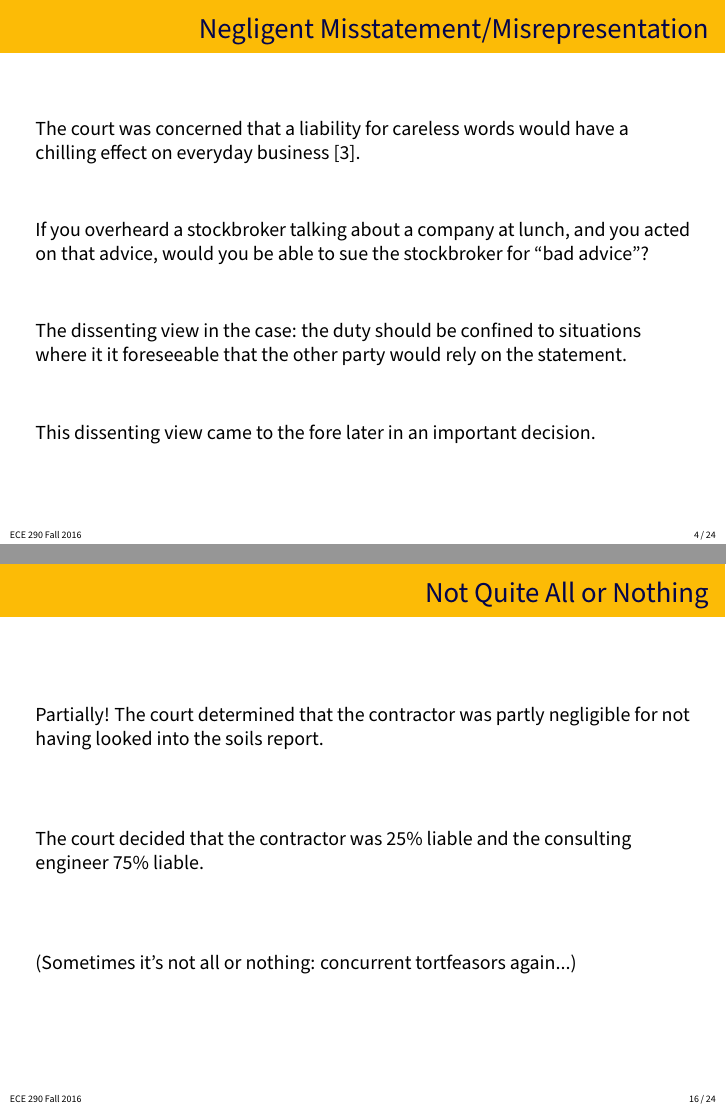
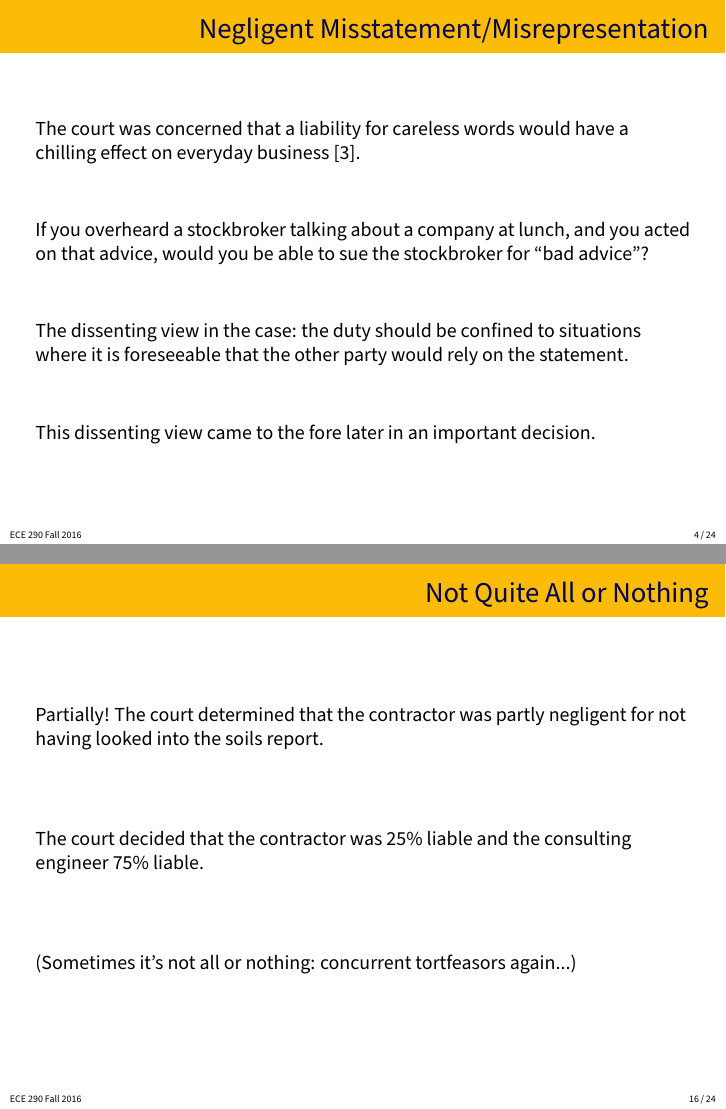
Before and after one commit to jzarnett/ece290, LaTeX slides (lectures/L16-slides.tex): pages 4 and 16 of 24, joined at a grey line. Compiled offline with pdfLaTeX.

Commit message:
L16 Autotypo

```diff
--- a/lectures/L16-slides.tex
+++ b/lectures/L16-slides.tex
@@ -65,7 +65,7 @@ The court was concerned that a liability for careless words would have a chillin
 
 If you overheard a stockbroker talking about a company at lunch, and you acted on that advice, would you be able to sue the stockbroker for ``bad advice''?
 
-The dissenting view in the case: the duty should be confined to situations where it it foreseeable that the other party would rely on the statement.
+The dissenting view in the case: the duty should be confined to situations where it is foreseeable that the other party would rely on the statement.
 
 This dissenting view came to the fore later in an important decision.
 
@@ -242,7 +242,7 @@ Did the contractor (Brown \& Hudson) succeed in their suit?
 \begin{frame}
 \frametitle{Not Quite All or Nothing}
 
-Partially! The court determined that the contractor was partly negligible for not having looked into the soils report.
+Partially! The court determined that the contractor was partly negligent for not having looked into the soils report.
 
 The court decided that the contractor was 25\% liable and the consulting engineer 75\% liable.
 
```
Also changed, not shown: lectures/L16-slides.pdf.
